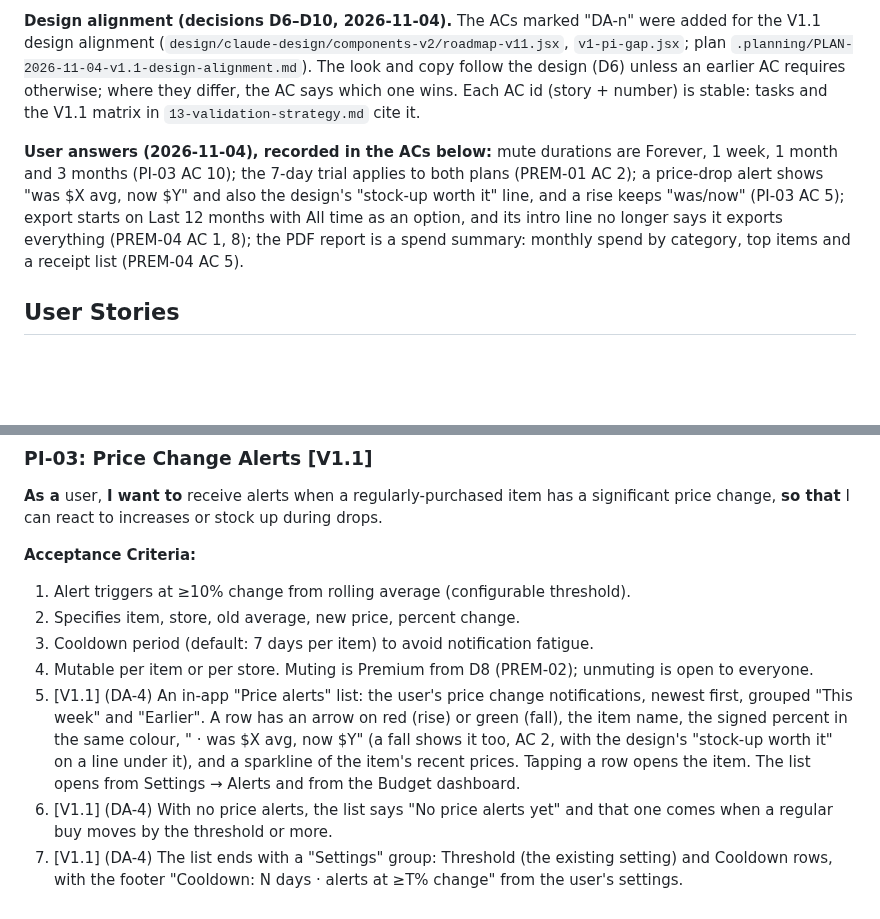
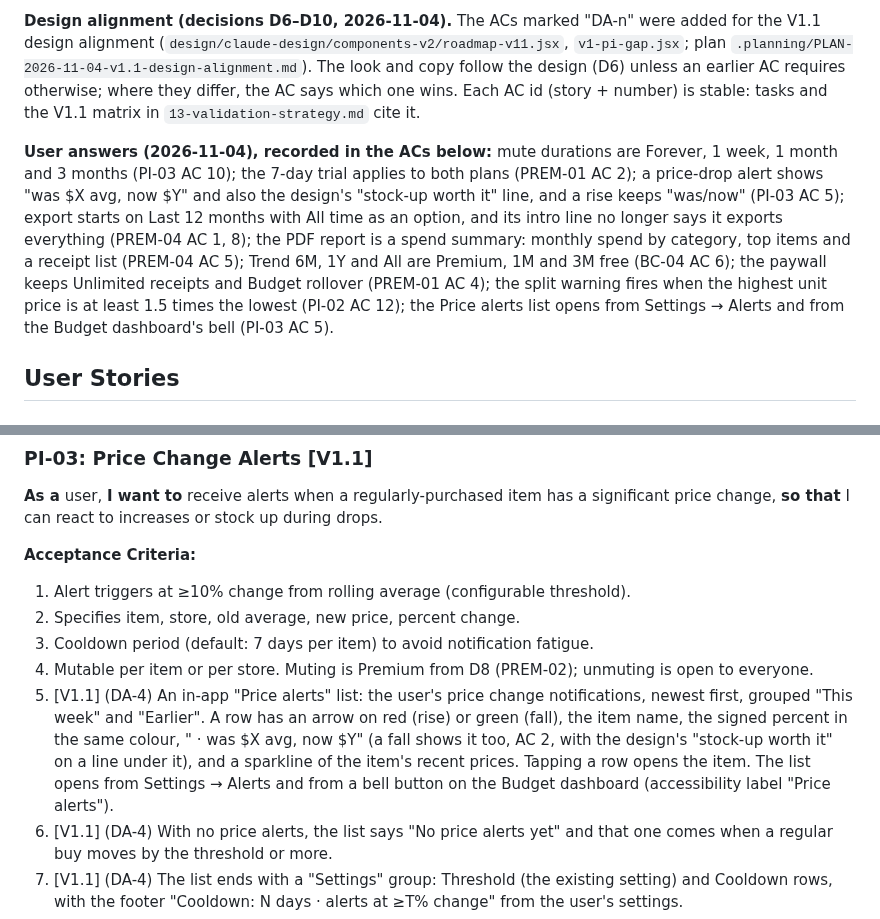
Before and after one commit to thegrocerygenie/grocery-genie, a Markdown page: docs/prd/03-price-intelligence.md, 2 parts joined by grey strips. Drawn GitHub-style; blank space fills up the shorter version.

Commit message:
DA-0: Price alerts bell on the Budget dashboard; record the user's four new answers
Co-Authored-By: Claude Opus 5.5 <noreply@anthropic.com>
Claude-Session: https://claude.ai/code/session_01511QNag25yi6d59J6Sin7J

```diff
--- a/docs/prd/03-price-intelligence.md
+++ b/docs/prd/03-price-intelligence.md
@@ -6,7 +6,7 @@ Longitudinal price tracking that accumulates passively from receipts already bei
 
 **Design alignment (decisions D6–D10, 2026-11-04).** The ACs marked "DA-n" were added for the V1.1 design alignment (`design/claude-design/components-v2/roadmap-v11.jsx`, `v1-pi-gap.jsx`; plan `.planning/PLAN-2026-11-04-v1.1-design-alignment.md`). The look and copy follow the design (D6) unless an earlier AC requires otherwise; where they differ, the AC says which one wins. Each AC id (story + number) is stable: tasks and the V1.1 matrix in `13-validation-strategy.md` cite it.
 
-**User answers (2026-11-04), recorded in the ACs below:** mute durations are Forever, 1 week, 1 month and 3 months (PI-03 AC 10); the 7-day trial applies to both plans (PREM-01 AC 2); a price-drop alert shows "was $X avg, now $Y" and also the design's "stock-up worth it" line, and a rise keeps "was/now" (PI-03 AC 5); export starts on Last 12 months with All time as an option, and its intro line no longer says it exports everything (PREM-04 AC 1, 8); the PDF report is a spend summary: monthly spend by category, top items and a receipt list (PREM-04 AC 5).
+**User answers (2026-11-04), recorded in the ACs below:** mute durations are Forever, 1 week, 1 month and 3 months (PI-03 AC 10); the 7-day trial applies to both plans (PREM-01 AC 2); a price-drop alert shows "was $X avg, now $Y" and also the design's "stock-up worth it" line, and a rise keeps "was/now" (PI-03 AC 5); export starts on Last 12 months with All time as an option, and its intro line no longer says it exports everything (PREM-04 AC 1, 8); the PDF report is a spend summary: monthly spend by category, top items and a receipt list (PREM-04 AC 5); Trend 6M, 1Y and All are Premium, 1M and 3M free (BC-04 AC 6); the paywall keeps Unlimited receipts and Budget rollover (PREM-01 AC 4); the split warning fires when the highest unit price is at least 1.5 times the lowest (PI-02 AC 12); the Price alerts list opens from Settings → Alerts and from the Budget dashboard's bell (PI-03 AC 5).
 
 ## User Stories
 
@@ -53,7 +53,7 @@ Longitudinal price tracking that accumulates passively from receipts already bei
 2. Specifies item, store, old average, new price, percent change.
 3. Cooldown period (default: 7 days per item) to avoid notification fatigue.
 4. Mutable per item or per store. Muting is Premium from D8 (PREM-02); unmuting is open to everyone.
-5. [V1.1] (DA-4) An in-app "Price alerts" list: the user's price change notifications, newest first, grouped "This week" and "Earlier". A row has an arrow on red (rise) or green (fall), the item name, the signed percent in the same colour, "<Store> · was $X avg, now $Y" (a fall shows it too, AC 2, with the design's "stock-up worth it" on a line under it), and a sparkline of the item's recent prices. Tapping a row opens the item. The list opens from Settings → Alerts and from the Budget dashboard.
+5. [V1.1] (DA-4) An in-app "Price alerts" list: the user's price change notifications, newest first, grouped "This week" and "Earlier". A row has an arrow on red (rise) or green (fall), the item name, the signed percent in the same colour, "<Store> · was $X avg, now $Y" (a fall shows it too, AC 2, with the design's "stock-up worth it" on a line under it), and a sparkline of the item's recent prices. Tapping a row opens the item. The list opens from Settings → Alerts and from a bell button on the Budget dashboard (accessibility label "Price alerts").
 6. [V1.1] (DA-4) With no price alerts, the list says "No price alerts yet" and that one comes when a regular buy moves by the threshold or more.
 7. [V1.1] (DA-4) The list ends with a "Settings" group: Threshold (the existing setting) and Cooldown rows, with the footer "Cooldown: N days · alerts at ≥T% change" from the user's settings.
 8. [V1.1] (DA-4) Cooldown is a user setting (AC 3's default stays 7 days, `GG_PRICE_ALERT_COOLDOWN_DAYS`): 1, 3, 7, 14 or 30 days. `PUT /api/items/price-alert-settings` takes `cooldown_days` (1–30; `null` back to the default; 422 otherwise), `GET` returns it with `default_cooldown_days`, and the alert check uses the user's value. A migration adds the user column.
```
Also changed, not shown: docs/prd/13-validation-strategy.md (+1 -1 lines).
